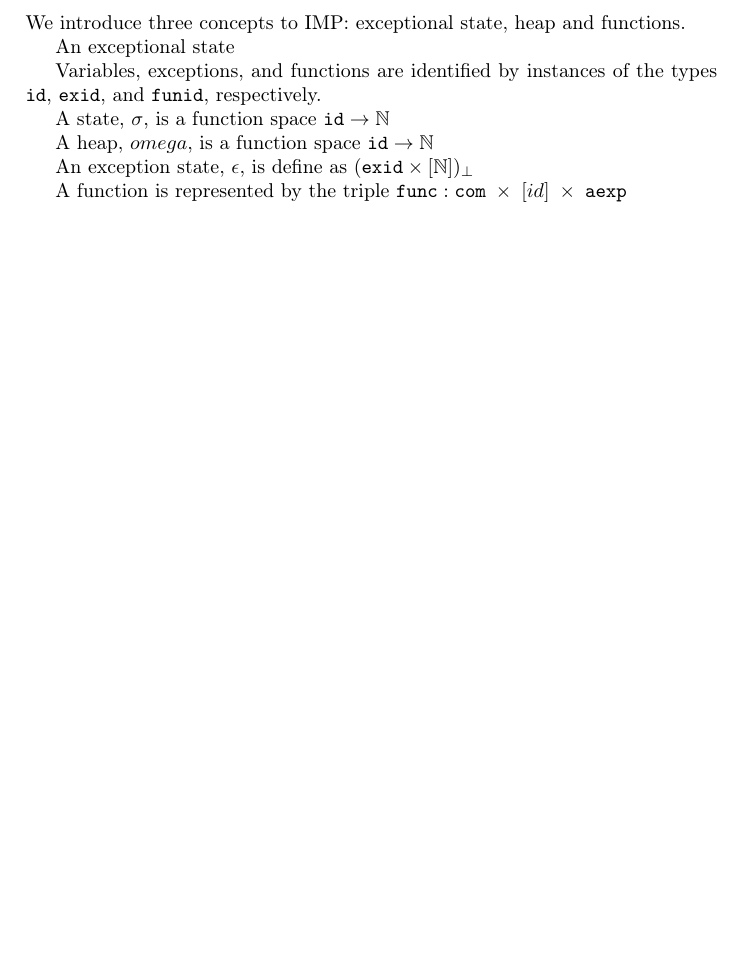
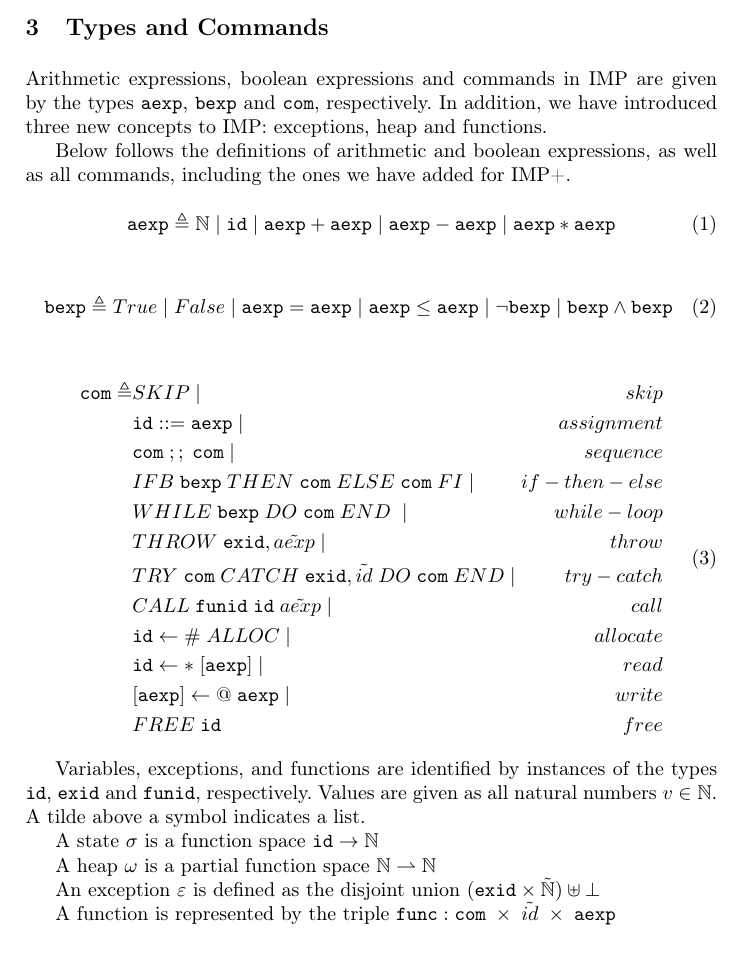
Before and after one commit to moveleft/AMP, a LaTeX paper (report/report.tex, which reads report/content/types-and-commands.tex): part of page 2 of 4 before the commit and part of page 2 of 5 after it, cut at the place of the change, the shorter picture padded with empty space. Compiled offline with pdfLaTeX.

Commit message:
Formal definitions of expressions and commands.

```diff
--- a/report/content/types-and-commands.tex
+++ b/report/content/types-and-commands.tex
@@ -1,17 +1,40 @@
 \section{Types and Commands}
 
-We introduce three concepts to IMP: exceptional state, heap and functions.
+Arithmetic expressions, boolean expressions and commands in IMP are given by the types \verb|aexp|, \verb|bexp| and \verb|com|, respectively. In addition, we have introduced three new concepts to IMP: exceptions, heap and functions.
 
-An exceptional state
+Below follows the definitions of arithmetic and boolean expressions, as well as all commands, including the ones we have added for IMP+.
 
+\begin{equation}
+\verb|aexp| \triangleq \mathbb{N} \;|\; \verb|id| \;|\; \verb|aexp| + \verb|aexp| \;|\;  \verb|aexp| - \verb|aexp| \;|\;  \verb|aexp| * \verb|aexp|
+\end{equation}
 
+\begin{equation}
+\verb|bexp| \triangleq True \;|\; False \;|\; \verb|aexp| = \verb|aexp| \;|\; \verb|aexp| \leq \verb|aexp| \;|\; \neg\verb|bexp| \;|\; \verb|bexp| \wedge \verb|bexp|
+\end{equation}
 
-Variables, exceptions, and functions are identified by instances of the types \verb|id|, \verb|exid|, and \verb|funid|, respectively.
+\begin{equation}
+\begin{alignedat}{2}
+\verb|com| \triangleq & SKIP \;|\; & skip \\&
+	\verb|id| ::= \verb|aexp| \;|\; & assignment \\&
+	\verb|com|\; ;;\; \verb|com| \;|\; & sequence \\&
+	IFB\; \verb|bexp|\; THEN\; \verb|com|\; ELSE\; \verb|com|\; FI \;|\; & if-then-else \\&
+	WHILE\; \verb|bexp|\; DO\; \verb|com|\; END\; \;|\; & while-loop \\&
+	THROW\; \verb|exid|, \tilde{aexp} \;|\; & throw \\&
+	TRY\; \verb|com|\; CATCH\; \verb|exid|, \tilde{id}\; DO\; \verb|com|\; END \;|\; & try-catch \\&
+	CALL\; \verb|funid|\; \verb|id|\; \tilde{aexp} \;|\; & call \\&
+	\verb|id|\leftarrow\#\;ALLOC \;|\; & allocate \\&
+	\verb|id|\leftarrow*\;[\verb|aexp|] \;|\; & read \\&
+	[\verb|aexp|]\leftarrow@\;\verb|aexp| \;|\; & write \\&
+	FREE\;\verb|id| & free
+\end{alignedat}
+\end{equation}
 
-A state, $\sigma$, is a function space $\verb|id| \rightarrow \mathbb{N}$
+Variables, exceptions, and functions are identified by instances of the types \verb|id|, \verb|exid| and \verb|funid|, respectively. Values are given as all natural numbers $v\in\mathbb{N}$. A tilde above a symbol indicates a list.
 
-A heap, $omega$, is a function space $\verb|id| \rightarrow \mathbb{N}$
+A state $\sigma$ is a function space $\verb|id| \rightarrow \mathbb{N}$
 
-An exception state, $\epsilon$, is define as $(\verb|exid|\times[\mathbb{N}])_\bot$
+A heap $\omega$ is a partial function space $\mathbb{N} \rightharpoonup \mathbb{N}$
 
-A function is represented by the triple $\verb|func|: \verb|com| \; \times \; [id] \; \times \; \verb|aexp|$
+An exception $\varepsilon$ is defined as the disjoint union $(\verb|exid|\times\tilde{\mathbb{N}})\uplus\bot$
+
+A function is represented by the triple $\verb|func|: \verb|com| \; \times \; \tilde{id} \; \times \; \verb|aexp|$
```
